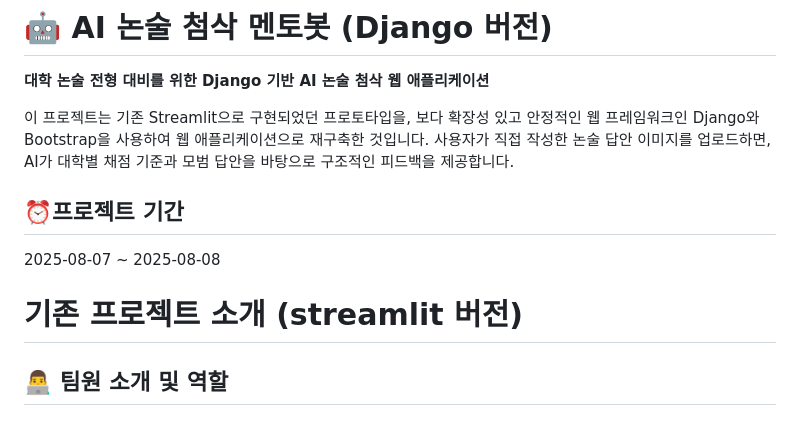
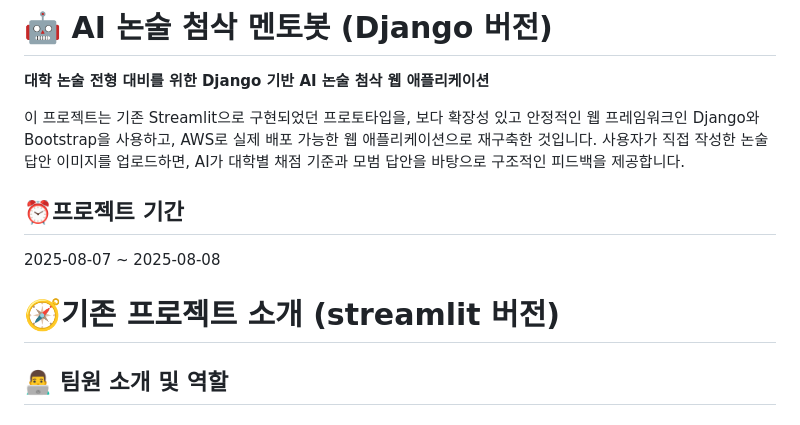
Before and after one commit to NK991118/SKN14-4th-5Team, a Markdown page: README.md, the part around the change. Rendered like a GitHub page.

```diff
--- a/README.md
+++ b/README.md
@@ -4,14 +4,14 @@
 
 **대학 논술 전형 대비를 위한 Django 기반 AI 논술 첨삭 웹 애플리케이션**
 
-이 프로젝트는 기존 Streamlit으로 구현되었던 프로토타입을, 보다 확장성 있고 안정적인 웹 프레임워크인 Django와 Bootstrap을 사용하여 웹 애플리케이션으로 재구축한 것입니다. 사용자가 직접 작성한 논술 답안 이미지를 업로드하면, AI가 대학별 채점 기준과 모범 답안을 바탕으로 구조적인 피드백을 제공합니다.
+이 프로젝트는 기존 Streamlit으로 구현되었던 프로토타입을, 보다 확장성 있고 안정적인 웹 프레임워크인 Django와 Bootstrap을 사용하고, AWS로 실제 배포 가능한 웹 애플리케이션으로 재구축한 것입니다. 사용자가 직접 작성한 논술 답안 이미지를 업로드하면, AI가 대학별 채점 기준과 모범 답안을 바탕으로 구조적인 피드백을 제공합니다.
 
 
 ## ⏰프로젝트 기간
 2025-08-07 ~ 2025-08-08
 
 
-# 기존 프로젝트 소개 (streamlit 버전)
+# 🧭기존 프로젝트 소개 (streamlit 버전)
 
 ## 👨‍💻 팀원 소개 및 역할
 #### 팀명: 오논아놈? (오 논술할 줄 아는 놈인가?)
```
